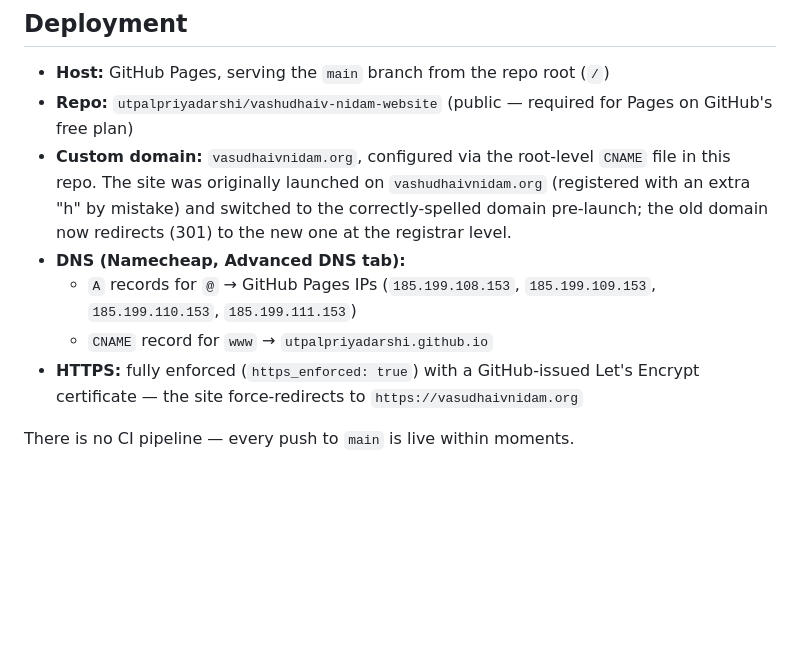
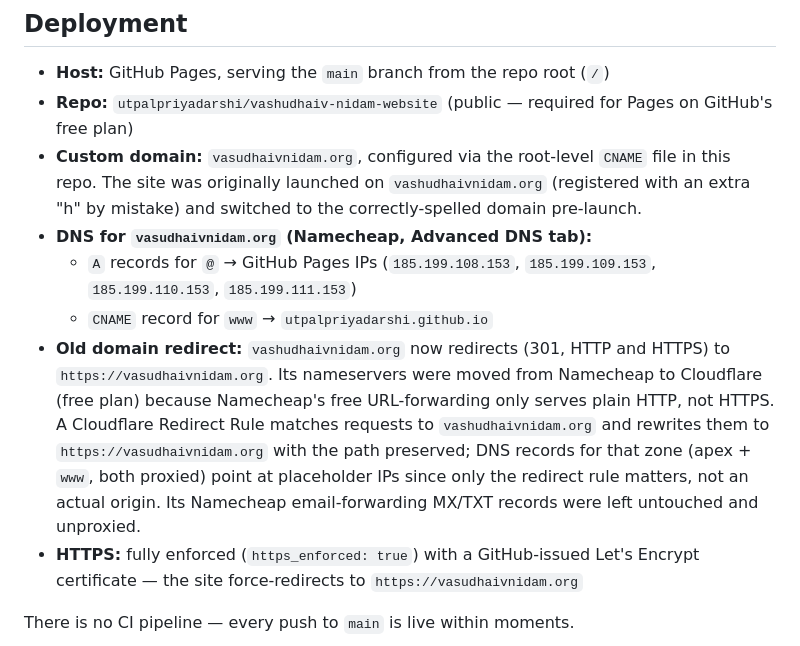
Before and after one commit to utpalpriyadarshi/vashudhaiv-nidam-website, a Markdown page: ARCHITECTURE.md, the part around the change. Rendered like a GitHub page; blank space fills up the shorter version.

```diff
--- a/ARCHITECTURE.md
+++ b/ARCHITECTURE.md
@@ -213,12 +213,20 @@ expected and not a bug.
 - **Custom domain:** `vasudhaivnidam.org`, configured via the root-level
   `CNAME` file in this repo. The site was originally launched on
   `vashudhaivnidam.org` (registered with an extra "h" by mistake) and
-  switched to the correctly-spelled domain pre-launch; the old domain now
-  redirects (301) to the new one at the registrar level.
-- **DNS (Namecheap, Advanced DNS tab):**
+  switched to the correctly-spelled domain pre-launch.
+- **DNS for `vasudhaivnidam.org` (Namecheap, Advanced DNS tab):**
   - `A` records for `@` → GitHub Pages IPs
     (`185.199.108.153`, `185.199.109.153`, `185.199.110.153`, `185.199.111.153`)
   - `CNAME` record for `www` → `utpalpriyadarshi.github.io`
+- **Old domain redirect:** `vashudhaivnidam.org` now redirects (301,
+  HTTP and HTTPS) to `https://vasudhaivnidam.org`. Its nameservers were
+  moved from Namecheap to Cloudflare (free plan) because Namecheap's free
+  URL-forwarding only serves plain HTTP, not HTTPS. A Cloudflare Redirect
+  Rule matches requests to `vashudhaivnidam.org` and rewrites them to
+  `https://vasudhaivnidam.org` with the path preserved; DNS records for
+  that zone (apex + `www`, both proxied) point at placeholder IPs since
+  only the redirect rule matters, not an actual origin. Its Namecheap
+  email-forwarding MX/TXT records were left untouched and unproxied.
 - **HTTPS:** fully enforced (`https_enforced: true`) with a GitHub-issued
   Let's Encrypt certificate — the site force-redirects to
   `https://vasudhaivnidam.org`
```
Also changed, not shown: PENDING_WORK.md (+10 -25 lines).
